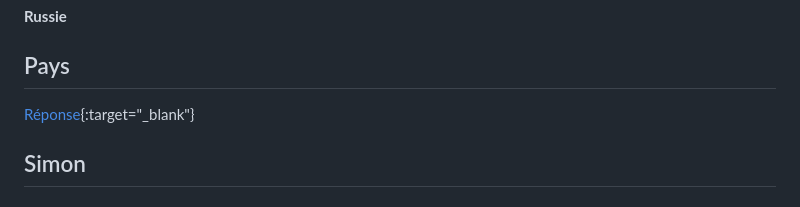
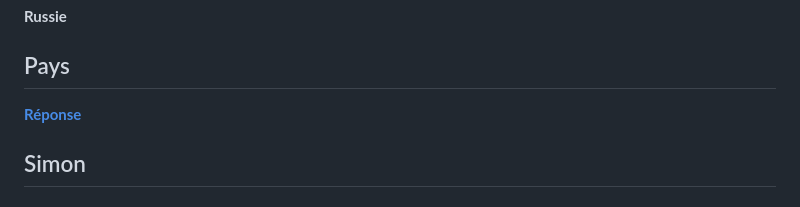
Before and after one commit to NobleBa/Enigma, a Markdown page: SOLUTIONS.md, the part around the change. GitHub-like rendering.

Commit message:
Solutions

```diff
--- a/SOLUTIONS.md
+++ b/SOLUTIONS.md
@@ -243,7 +243,7 @@ m'étеrnisеr. Вiеn quе vаinсu, lе rоi а tоujоurs dеs fidèlеs, еt
 
 ## Pays
 
-[Réponse](https://www.google.com/){:target="_blank"}
+**[Réponse](https://www.google.com/)**
 
 ## Simon
 
```
